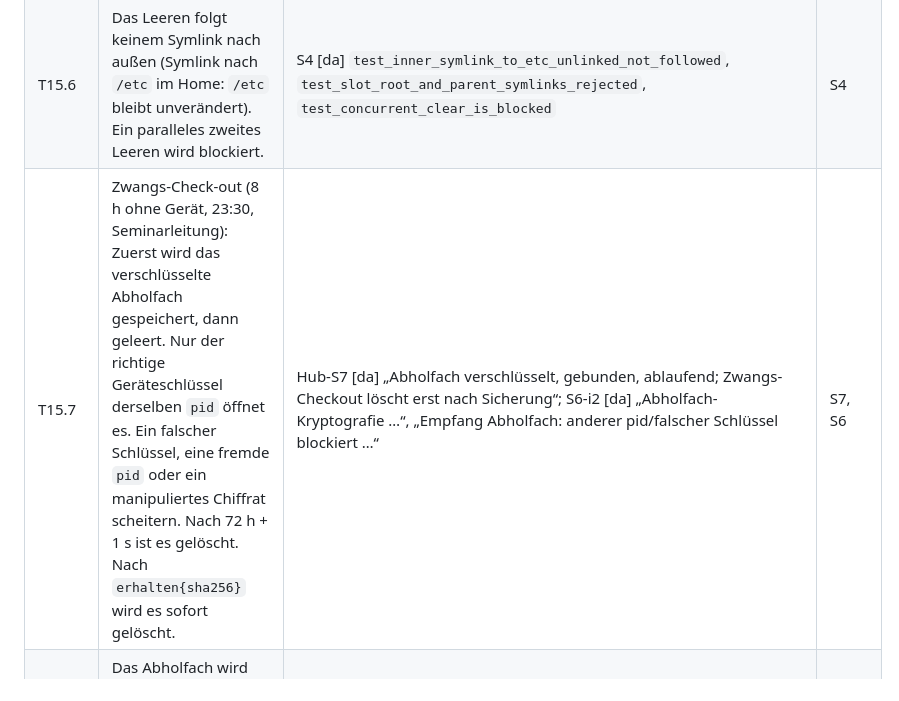
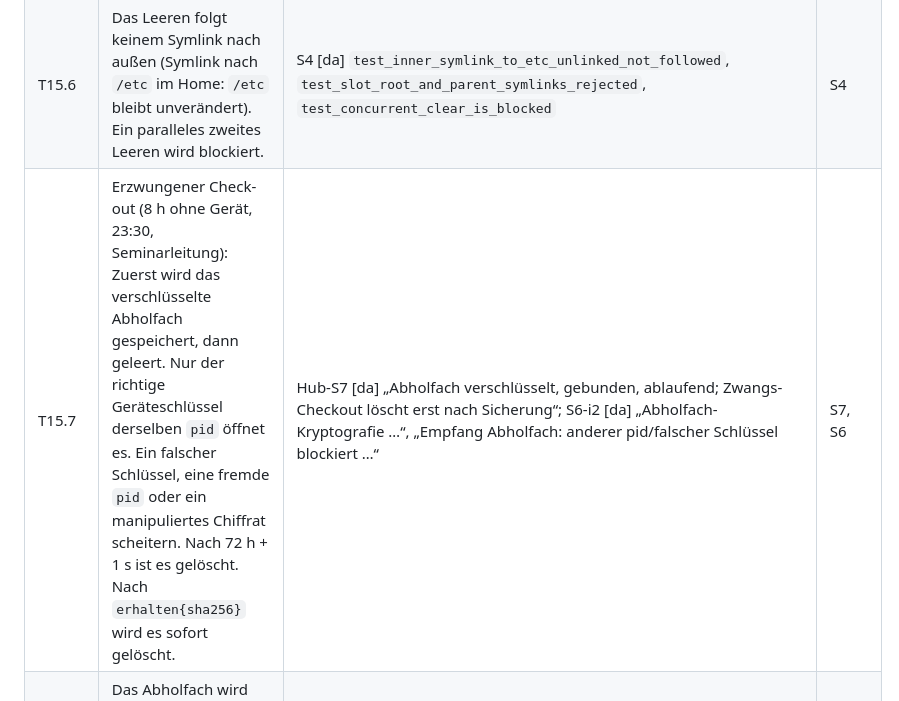
Before and after one commit to KGasteier/pi-lite, a Markdown page: docs/v3/ACCEPTANCE.md, the part around the change. GitHub-like rendering.

Commit message:
cocopi v3 I2-S1-konzept: GLOSSAR neu, Begriffe in KONZEPT/ACCEPTANCE angeglichen

```diff
--- a/docs/v3/ACCEPTANCE.md
+++ b/docs/v3/ACCEPTANCE.md
@@ -162,7 +162,7 @@ Allgemein für I2: G1 und G2 aus I1 gelten weiter, dazu:
 | T15.4 | **Nach dem Check-out ist das Konto nachweislich leer** (Prüfskript): `cocopi-slotctl pruefen accountNN` meldet leer. Home und `/mnt/data/accountNN` enthalten nur das Skelett, die Quotenbelegung ist ≈ 0, und unter der UID läuft kein Prozess. Erst danach gilt der Slot im Pool als `frei`. | S4 [da] `test_clear_proof_and_repeat_are_idempotent`, `test_quota_residue_prevents_empty_proof`, `test_live_processes_prevent_any_deletion` (`python3 deploy/r2/test_scripts.py`); auf R2 nach Freigabe D-R1: Befehl `sudo cocopi-slotctl pruefen account03` → Ausgabe im Bericht | S4, S6 |
 | T15.5 | Schlägt das Leeren oder `pruefen` fehl, bleibt der Arbeitsplatz gesperrt. Der Client zeigt „Der Arbeitsplatz ist noch nicht nachweislich leer.“ und **nie** „frei“. | Hub-S7 [da] „fehlgeschlagenes Leeren hält Slot gesperrt, Empfang-Challenge einmalig“, „Leeren-Fake bekommt richtigen Slot; nur bestätigtes leer gilt“; S6-i2 [da] „Empfang: fehlgeschlagenes Leeren lässt Konto gesperrt …“ | S7, S6 |
 | T15.6 | Das Leeren folgt keinem Symlink nach außen (Symlink nach `/etc` im Home: `/etc` bleibt unverändert). Ein paralleles zweites Leeren wird blockiert. | S4 [da] `test_inner_symlink_to_etc_unlinked_not_followed`, `test_slot_root_and_parent_symlinks_rejected`, `test_concurrent_clear_is_blocked` | S4 |
-| T15.7 | Zwangs-Check-out (8 h ohne Gerät, 23:30, Seminarleitung): Zuerst wird das verschlüsselte Abholfach gespeichert, dann geleert. Nur der richtige Geräteschlüssel derselben `pid` öffnet es. Ein falscher Schlüssel, eine fremde `pid` oder ein manipuliertes Chiffrat scheitern. Nach 72 h + 1 s ist es gelöscht. Nach `erhalten{sha256}` wird es sofort gelöscht. | Hub-S7 [da] „Abholfach verschlüsselt, gebunden, ablaufend; Zwangs-Checkout löscht erst nach Sicherung“; S6-i2 [da] „Abholfach-Kryptografie …“, „Empfang Abholfach: anderer pid/falscher Schlüssel blockiert …“ | S7, S6 |
+| T15.7 | Erzwungener Check-out (8 h ohne Gerät, 23:30, Seminarleitung): Zuerst wird das verschlüsselte Abholfach gespeichert, dann geleert. Nur der richtige Geräteschlüssel derselben `pid` öffnet es. Ein falscher Schlüssel, eine fremde `pid` oder ein manipuliertes Chiffrat scheitern. Nach 72 h + 1 s ist es gelöscht. Nach `erhalten{sha256}` wird es sofort gelöscht. | Hub-S7 [da] „Abholfach verschlüsselt, gebunden, ablaufend; Zwangs-Checkout löscht erst nach Sicherung“; S6-i2 [da] „Abholfach-Kryptografie …“, „Empfang Abholfach: anderer pid/falscher Schlüssel blockiert …“ | S7, S6 |
 | T15.8 | Das Abholfach wird beim nächsten Check-in **vor** der Sync-Auswahl angeboten. „Später abholen“ lässt es liegen. | Rust S2 [da] `pickup_is_offered_before_selection_and_can_be_collected` + Screenshot `shots/t15-abholfach.png` (`COPI_SCENE=v3-abholfach` [da]) | S2 |
 | T15.9 | Nach dem Check-out kann keine späte Session- oder Puls-Nachricht den Arbeitsbereich wieder öffnen. Gekoppelte Handys sind abgemeldet (401). | Rust S2 [da] `i2_checkout_invalidates_late_session_and_heartbeat_events`; Vorschlag S5 `scripts/test-checkout-revokes-mobile.cjs` | S2, S5 |
 | T15.10 | Ein Check-out bricht laufende pi-Prozesse ab. Die Freigabe antwortet erst, wenn alle Prozesse beendet sind. | Vorschlag Hub-S3 `freigabe_wartet_auf_prozessende` | S3 |
```
Also changed, not shown: docs/v3/GLOSSAR.md (added, +60 -0 lines), docs/v3/KONZEPT.md (+1 -1 lines).
